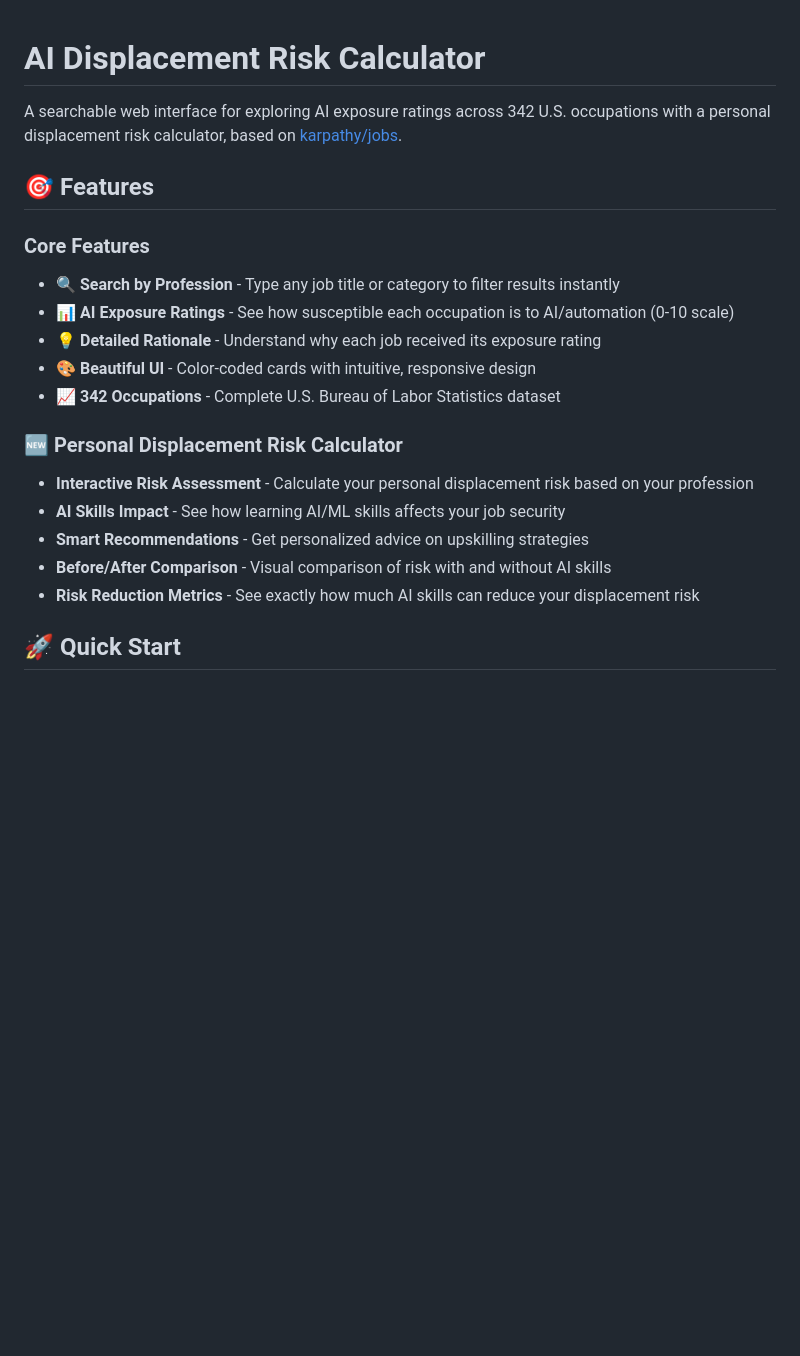
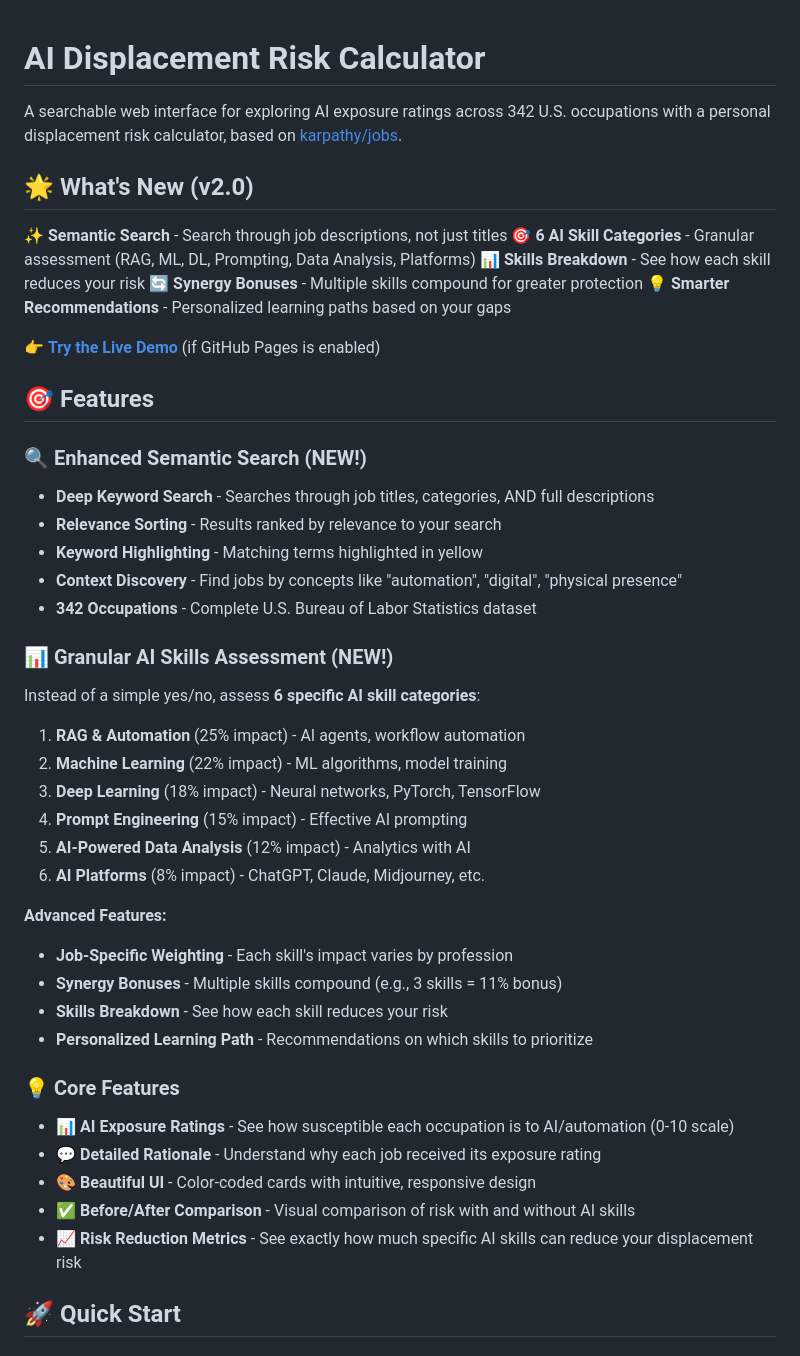
Before and after one commit to shashanksangar/ai-displacement-risk, a Markdown page: README.md, the part around the change. GitHub-like rendering; blank space fills up the shorter version.

Commit message:
Update README with v2.0 enhancement highlights
Co-Authored-By: Claude Opus 4.6 <noreply@anthropic.com>

```diff
--- a/README.md
+++ b/README.md
@@ -2,21 +2,47 @@
 
 A searchable web interface for exploring AI exposure ratings across 342 U.S. occupations with a personal displacement risk calculator, based on [karpathy/jobs](https://github.com/karpathy/jobs).
 
+## 🌟 What's New (v2.0)
+
+✨ **Semantic Search** - Search through job descriptions, not just titles
+🎯 **6 AI Skill Categories** - Granular assessment (RAG, ML, DL, Prompting, Data Analysis, Platforms)
+📊 **Skills Breakdown** - See how each skill reduces your risk
+🔄 **Synergy Bonuses** - Multiple skills compound for greater protection
+💡 **Smarter Recommendations** - Personalized learning paths based on your gaps
+
+👉 **[Try the Live Demo](https://shashanksangar.github.io/ai-displacement-risk/)** (if GitHub Pages is enabled)
+
 ## 🎯 Features
 
-### Core Features
-- 🔍 **Search by Profession** - Type any job title or category to filter results instantly
+### 🔍 Enhanced Semantic Search (NEW!)
+- **Deep Keyword Search** - Searches through job titles, categories, AND full descriptions
+- **Relevance Sorting** - Results ranked by relevance to your search
+- **Keyword Highlighting** - Matching terms highlighted in yellow
+- **Context Discovery** - Find jobs by concepts like "automation", "digital", "physical presence"
+- **342 Occupations** - Complete U.S. Bureau of Labor Statistics dataset
+
+### 📊 Granular AI Skills Assessment (NEW!)
+Instead of a simple yes/no, assess **6 specific AI skill categories**:
+
+1. **RAG & Automation** (25% impact) - AI agents, workflow automation
+2. **Machine Learning** (22% impact) - ML algorithms, model training
+3. **Deep Learning** (18% impact) - Neural networks, PyTorch, TensorFlow
+4. **Prompt Engineering** (15% impact) - Effective AI prompting
+5. **AI-Powered Data Analysis** (12% impact) - Analytics with AI
+6. **AI Platforms** (8% impact) - ChatGPT, Claude, Midjourney, etc.
+
+**Advanced Features:**
+- **Job-Specific Weighting** - Each skill's impact varies by profession
+- **Synergy Bonuses** - Multiple skills compound (e.g., 3 skills = 11% bonus)
+- **Skills Breakdown** - See how each skill reduces your risk
+- **Personalized Learning Path** - Recommendations on which skills to prioritize
+
+### 💡 Core Features
 - 📊 **AI Exposure Ratings** - See how susceptible each occupation is to AI/automation (0-10 scale)
-- 💡 **Detailed Rationale** - Understand why each job received its exposure rating
+- 💬 **Detailed Rationale** - Understand why each job received its exposure rating
 - 🎨 **Beautiful UI** - Color-coded cards with intuitive, responsive design
-- 📈 **342 Occupations** - Complete U.S. Bureau of Labor Statistics dataset
-
-### 🆕 Personal Displacement Risk Calculator
-- **Interactive Risk Assessment** - Calculate your personal displacement risk based on your profession
-- **AI Skills Impact** - See how learning AI/ML skills affects your job security
-- **Smart Recommendations** - Get personalized advice on upskilling strategies
-- **Before/After Comparison** - Visual comparison of risk with and without AI skills
-- **Risk Reduction Metrics** - See exactly how much AI skills can reduce your displacement risk
+- ✅ **Before/After Comparison** - Visual comparison of risk with and without AI skills
+- 📈 **Risk Reduction Metrics** - See exactly how much specific AI skills can reduce your displacement risk
 
 ## 🚀 Quick Start
 
```
